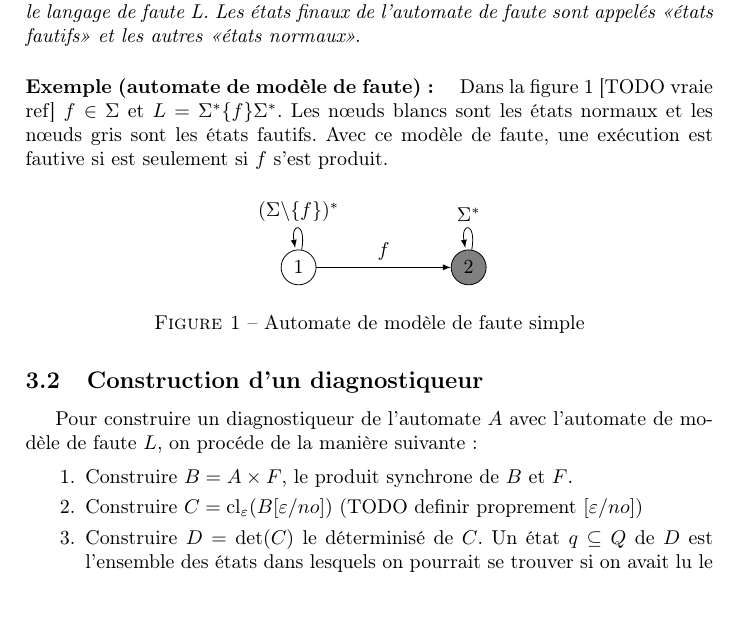
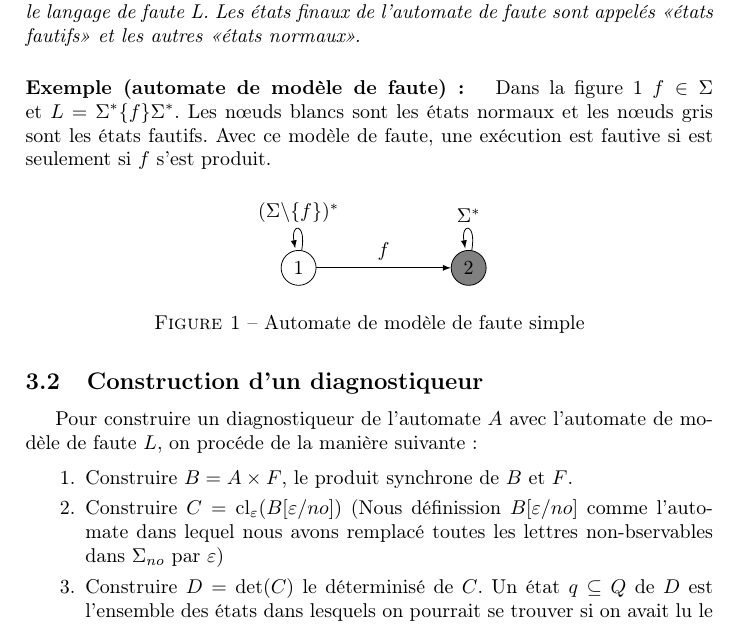
Before and after one commit to xavierm02/Projet-M1, a LaTeX paper (main.tex): part of page 3 of 8, cut so that both start at the same text, the shorter picture padded with empty space. Compiled offline with pdfLaTeX.

Commit message:
Fixed chen stuff.

```diff
--- a/main.tex
+++ b/main.tex
@@ -106,7 +106,7 @@ C'est un automate qui reconnait le langage de faute L. Les états finaux de l'au
 
     \paragraph{Exemple (automate de mod\`ele de faute): } %Il faudrait ajouter les états initiaux (mais je ne sais pas comment faire)
 
-   Dans la figure 1 [TODO vraie ref] $f\in \Sigma$ et $L  = \Sigma^*\{f\}\Sigma^*$. Les  nœuds blancs sont les états normaux et les nœuds gris sont les \'etats fautifs. Avec ce mod\`ele de faute, une ex\'ecution est fautive si est seulement si $f$ s'est produit.
+   Dans la figure \ref{modele de fautes} $f\in \Sigma$ et $L  = \Sigma^*\{f\}\Sigma^*$. Les  nœuds blancs sont les états normaux et les nœuds gris sont les \'etats fautifs. Avec ce mod\`ele de faute, une ex\'ecution est fautive si est seulement si $f$ s'est produit.
         \begin{figure}[H]
                 \centering
                 \begin{tikzpicture}
@@ -117,6 +117,7 @@ C'est un automate qui reconnait le langage de faute L. Les états finaux de l'au
                         \draw [->,>=latex] (2) edge[in=100,out=80,loop] node[above] {$\Sigma^*$} (2);
                 \end{tikzpicture}
                 \caption{Automate de mod\`ele de faute simple}
+                \label{modele de fautes}
         \end{figure}
 
 
@@ -125,7 +126,7 @@ C'est un automate qui reconnait le langage de faute L. Les états finaux de l'au
 
 \begin{enumerate}
   \item Construire $B=A\times F$, le produit synchrone de $B$ et $F$.
-  \item Construire $C=\operatorname{cl}_\varepsilon(B[\varepsilon/no])$ (TODO definir proprement $[\varepsilon/no]$)
+  \item Construire $C=\operatorname{cl}_\varepsilon(B[\varepsilon/no])$ (Nous d\'efinission $B[\varepsilon/no]$ comme l'automate dans lequel nous avons remplac\'e toutes les lettres non-bservables dans $\Sigma_{no}$ par $\varepsilon$)
   \item Construire $D=\det(C)$ le d\'eterminis\'e de $C$. Un \'etat $q\subseteq Q$ de $D$ est l'ensemble des \'etats dans lesquels on pourrait se trouver si on avait lu le m\^eme mot dans $C$. On distinguera trois cas :
   \begin{itemize}
     \item Si tous les \'etats dans $q\subseteq Q$ sont non-fautifs, on dira que $q$ est normal.
```
